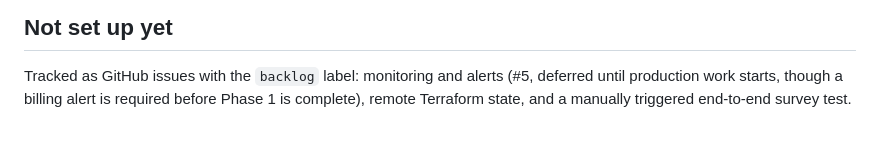
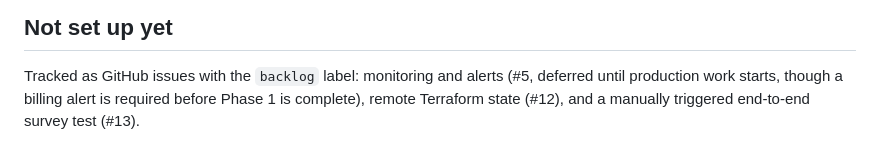
Before and after one commit to bsantoshraj/indiantaxpayervoice.org, a Markdown page: docs/operations.md, the part around the change. Rendered like a GitHub page.

Commit message:
docs: link backlog issues #12 and #13
Co-Authored-By: Claude Opus 5.5 <noreply@anthropic.com>

```diff
--- a/docs/operations.md
+++ b/docs/operations.md
@@ -116,4 +116,5 @@ deploy key. Run it after changing either.
 
 Tracked as GitHub issues with the `backlog` label: monitoring and alerts (#5, deferred
 until production work starts, though a billing alert is required before Phase 1 is
-complete), remote Terraform state, and a manually triggered end-to-end survey test.
+complete), remote Terraform state (#12), and a manually triggered end-to-end survey
+test (#13).
```
